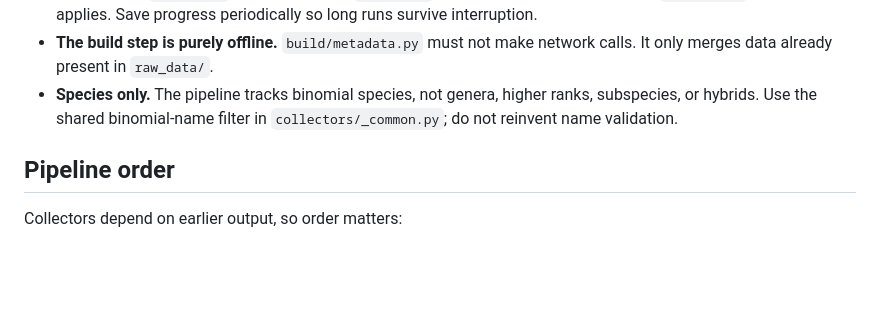
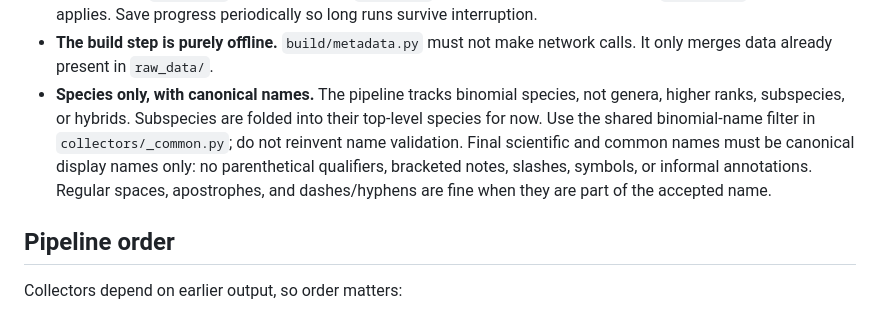
Before and after one commit to birdnet-team/birdnet-taxonomy, a Markdown page: AGENTS.md, the part around the change. Rendered like a GitHub page; blank space fills up the shorter version.

```diff
--- a/AGENTS.md
+++ b/AGENTS.md
@@ -27,9 +27,14 @@ serves the dataset (HTML UI, REST API, image proxy).
   Save progress periodically so long runs survive interruption.
 - **The build step is purely offline.** `build/metadata.py` must not make network
   calls. It only merges data already present in `raw_data/`.
-- **Species only.** The pipeline tracks binomial species, not genera, higher ranks,
-  subspecies, or hybrids. Use the shared binomial-name filter in
-  `collectors/_common.py`; do not reinvent name validation.
+- **Species only, with canonical names.** The pipeline tracks binomial species,
+  not genera, higher ranks, subspecies, or hybrids. Subspecies are folded into
+  their top-level species for now. Use the shared binomial-name filter in
+  `collectors/_common.py`; do not reinvent name validation. Final scientific and
+  common names must be canonical display names only: no parenthetical qualifiers,
+  bracketed notes, slashes, symbols, or informal annotations. Regular spaces,
+  apostrophes, and dashes/hyphens are fine when they are part of the accepted
+  name.
 
 ## Pipeline order
 
```
Also changed, not shown: README.md (+1 -1 lines).
